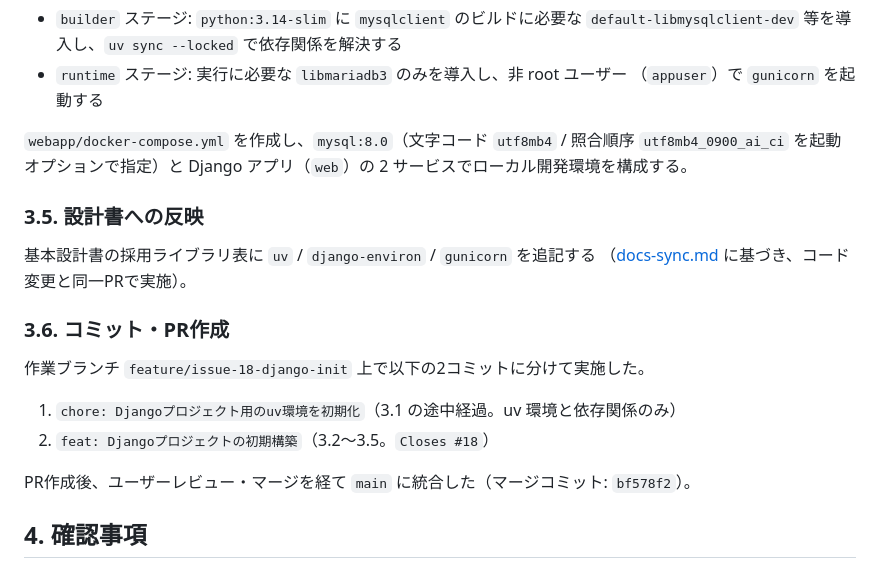
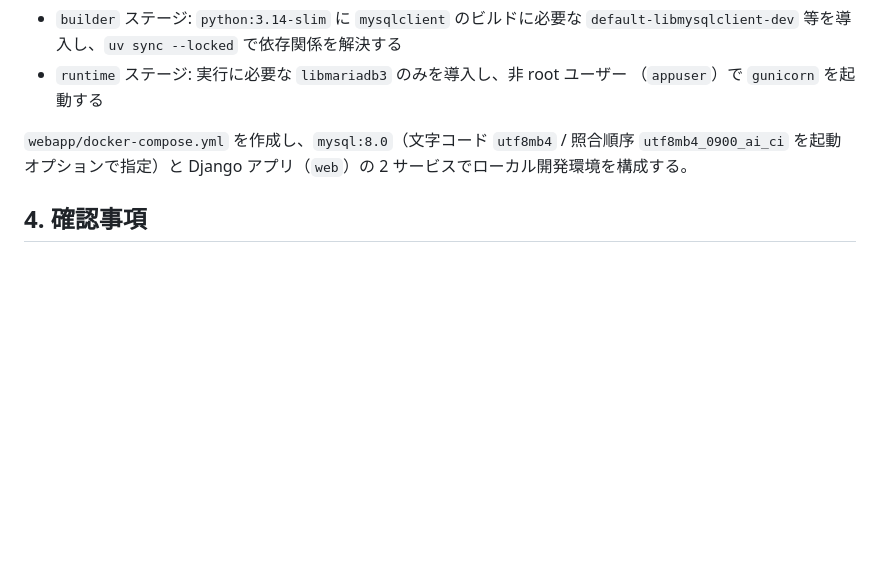
Before and after one commit to Seiya-Nakagawa/kakeibo, a Markdown page: docs/03.構築/01_Djangoプロジェクトの初期構築.md, the part around the change. Drawn GitHub-style; blank space fills up the shorter version.

Commit message:
docs: 構築手順書からGit作業・設計書反映の記載を除く
Closes #39

Co-Authored-By: Claude Sonnet 5 <noreply@anthropic.com>

```diff
--- a/docs/03.構築/01_Djangoプロジェクトの初期構築.md
+++ b/docs/03.構築/01_Djangoプロジェクトの初期構築.md
@@ -77,20 +77,6 @@ uv add gunicorn
 照合順序 `utf8mb4_0900_ai_ci` を起動オプションで指定）と Django アプリ（`web`）の
 2 サービスでローカル開発環境を構成する。
 
-### 3.5. 設計書への反映
-
-基本設計書の採用ライブラリ表に `uv` / `django-environ` / `gunicorn` を追記する
-（[docs-sync.md](../../.claude/rules/docs-sync.md) に基づき、コード変更と同一PRで実施）。
-
-### 3.6. コミット・PR作成
-
-作業ブランチ `feature/issue-18-django-init` 上で以下の2コミットに分けて実施した。
-
-1. `chore: Djangoプロジェクト用のuv環境を初期化`（3.1 の途中経過。uv 環境と依存関係のみ）
-2. `feat: Djangoプロジェクトの初期構築`（3.2〜3.5。`Closes #18`）
-
-PR作成後、ユーザーレビュー・マージを経て `main` に統合した（マージコミット: `bf578f2`）。
-
 ## 4. 確認事項
 
 - 開発環境は MySQL へ TCP 接続、本番環境は Unix ソケット接続とし、接続方式を
```
Also changed, not shown: docs/03.構築/02_データベースモデル・マイグレーション実装.md (+5 -20 lines).
